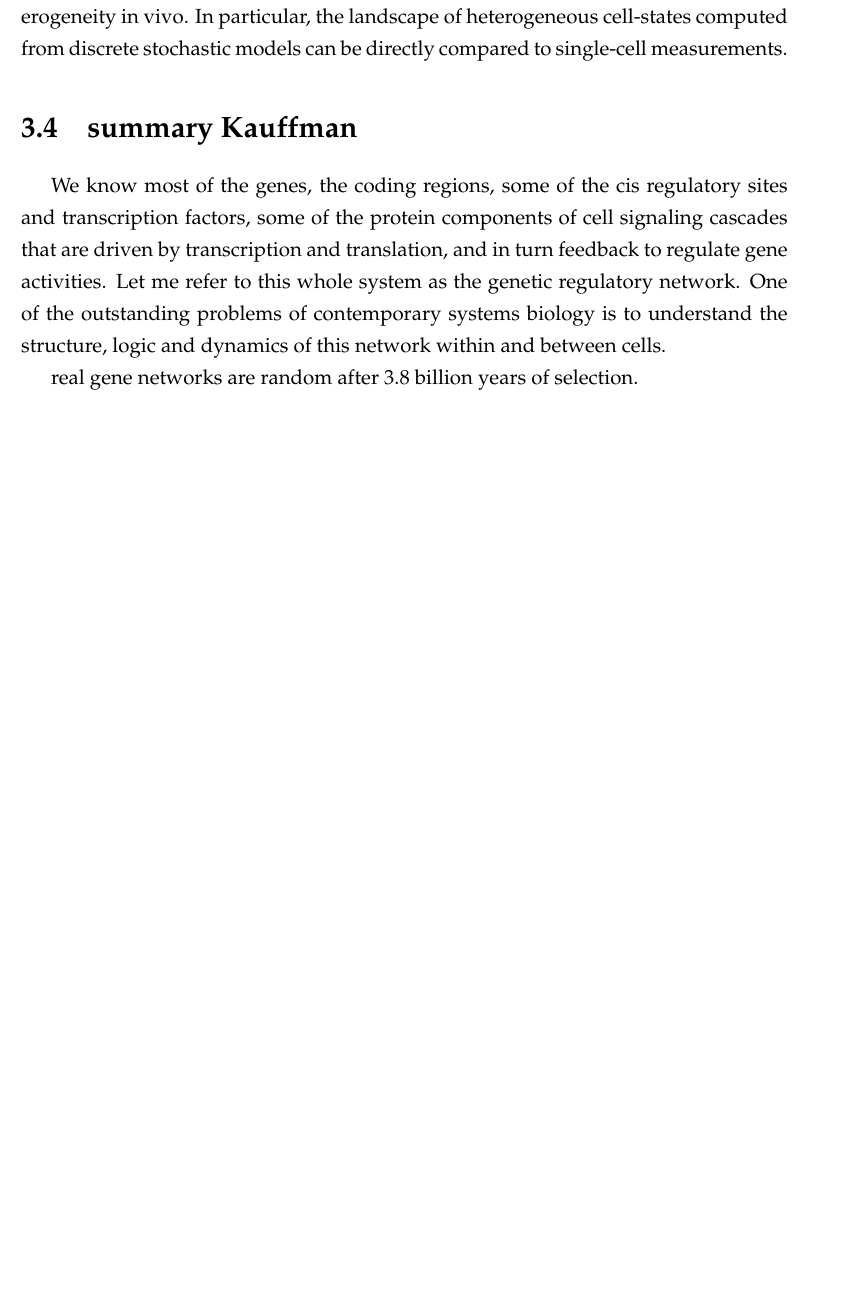
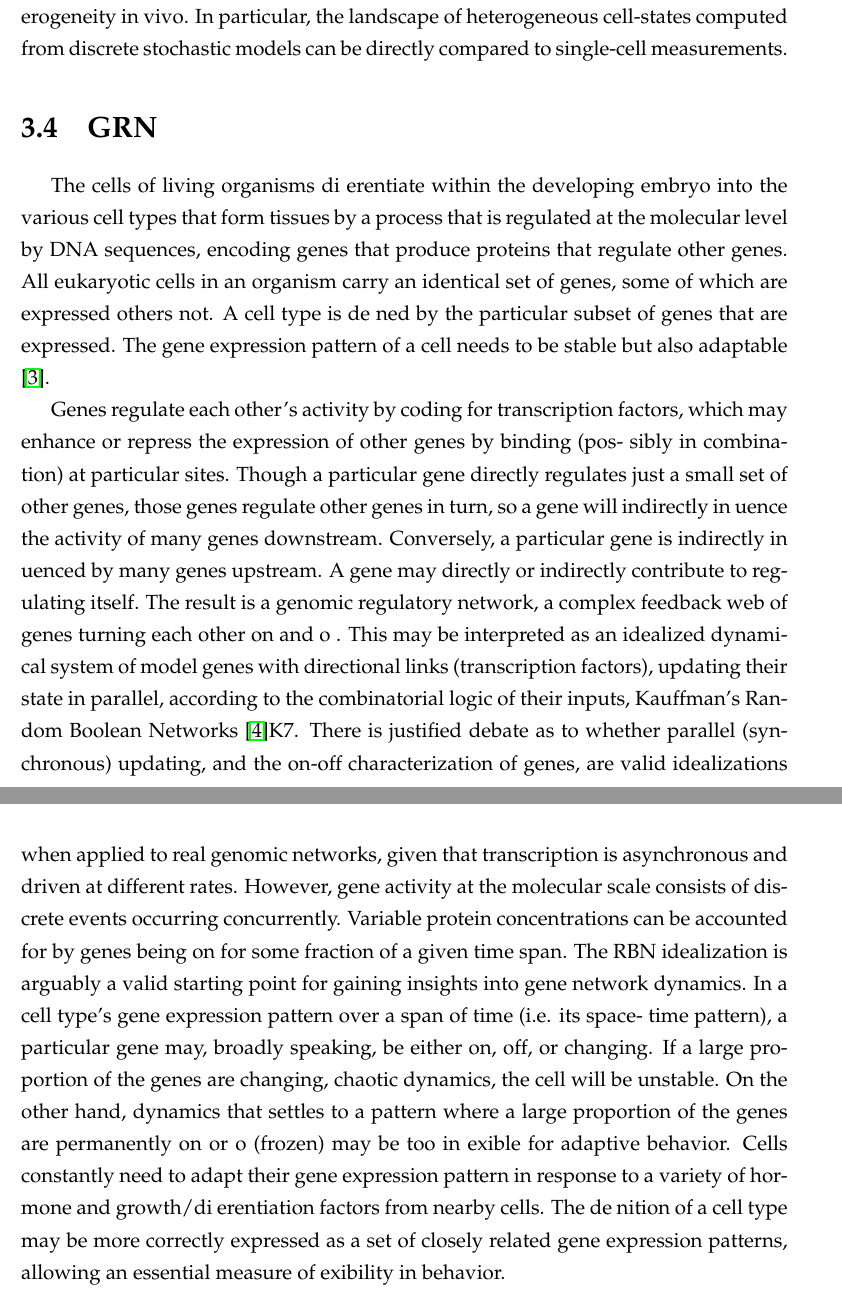
Before and after one commit to riccardoscheda/thesis, a LaTeX thesis (tesi/tesi.tex, which reads tesi/GRN.tex): part of page 23 of 49 before the commit and two parts of pages 23 and 24 of 50 after it, the two joined at a grey line, cut so that both start at the same text, the shorter picture padded with empty space. Compiled offline with pdfLaTeX.

Commit message:
WRITING: Chapter GRN, but not finished, devi riguardarci e leggerlo

```diff
--- a/tesi/GRN.tex
+++ b/tesi/GRN.tex
@@ -31,18 +33,43 @@ The quantitative landscape of cellular states is another concept that is increas
 Stochastic modeling of gene network dynamics has been employed in various forms for analysis of single cell measurements. For example, application of noisy dynamical systems theory has shed light on cell-state transitions (Mojtahedi et al., 2016; Jin et al., 2018; Lin et al., 2018). Stochastic simulations of gene network dynamics have been used to develop and/or benchmark tools for network reconstruction (Schaffter et al., 2011; Dibaeinia and Sinha, 2019; Bonnaffoux et al., 2019) Stochastic model-aided analysis of single-cell measurements has been demonstrated to yield insights on gene regulatory mechanisms (Munsky et al., 2018). However, few existing analysis methods utilize discrete-molecule, stochastic models, which fully account for intrinsic gene expression noise and its impact on cell-state, to aid in the interpretation of noisy distributions recovered from single cell RNA sequencing data. There exists an opportunity to link such biophysical, stochastic models, which reproduce intrinsic noise and cell heterogeneity in silico, to single cell datasets that characterize cell heterogeneity in vivo. In particular, the landscape of heterogeneous cell-states computed from discrete stochastic models can be directly compared to single-cell measurements.
 
 
-\section{summary Kauffman}
-We know
-most of the genes, the coding regions, some of the cis
-regulatory sites and transcription factors, some of the
-protein components of cell signaling cascades that are
-driven by transcription and translation, and in turn
-feedback to regulate gene activities. Let me refer to this
-whole system as the genetic regulatory network.
-One of
-the outstanding problems of contemporary systems
-biology is to understand the structure, logic and
-dynamics of this network within and between cells.
+\section{GRN}
+The cells of living organisms di erentiate within the developing embryo into
+the various cell types that form tissues by a process that is regulated at the
+molecular level by DNA sequences, encoding genes that produce proteins that
+regulate other genes. All eukaryotic cells in an organism carry an identical set
+of genes, some of which are expressed others not. A cell type is de ned by the
+particular subset of genes that are expressed. The gene expression pattern of
+a cell needs to be stable but also adaptable \cite{K41}.
 
-real gene networks are
-random after 3.8 billion years of selection.
+
+
+Genes regulate each other's activity by coding for transcription factors,
+which may enhance or repress the expression of other genes by binding (pos-
+sibly in combination) at particular sites. Though a particular gene directly
+regulates just a small set of other genes, those genes regulate other genes in
+turn, so a gene will indirectly in uence the activity of many genes downstream.
+Conversely, a particular gene is indirectly in uenced by many genes upstream.
+A gene may directly or indirectly contribute to regulating itself. The result is
+a genomic regulatory network, a complex feedback web of genes turning each
+other on and o . This may be interpreted as an idealized dynamical system of
+model genes with directional links (transcription factors), updating
+their state in parallel, according to the combinatorial logic of their
+inputs, Kauffman's Random Boolean Networks \cite{K1}{K7}.
+There is justified debate as to whether parallel (synchronous) updating,
+and the on-off characterization of genes, are valid idealizations when applied
+to real genomic networks, given that transcription is asynchronous and driven
+at different rates. However, gene activity at the molecular scale consists of
+discrete events occurring concurrently. Variable protein concentrations can be
+accounted for by genes being on for some fraction of a given time span. The
+RBN idealization is arguably a valid starting point for gaining insights into
+gene network dynamics.
+In a cell type's gene expression pattern over a span of time (i.e. its space-
+time pattern), a particular gene may, broadly speaking, be either on, off, or
+changing. If a large proportion of the genes are changing, chaotic dynamics, the cell will be unstable. On the other hand, dynamics that settles to
+a pattern where a large proportion of the genes are permanently on or o
+(frozen) may be too in exible for adaptive behavior. Cells constantly need to
+adapt their gene expression pattern in response to a variety of hormone and
+growth/di erentiation factors from nearby cells. The de nition of a cell type
+may be more correctly expressed as a set of closely related gene expression
+patterns, allowing an essential measure of exibility in behavior.
```
Also changed, not shown: tesi/biblio.tex (+3 -0 lines), tesi/tesi.pdf, tesi/GRN.tex (4 more changed lines), 5 other files.
